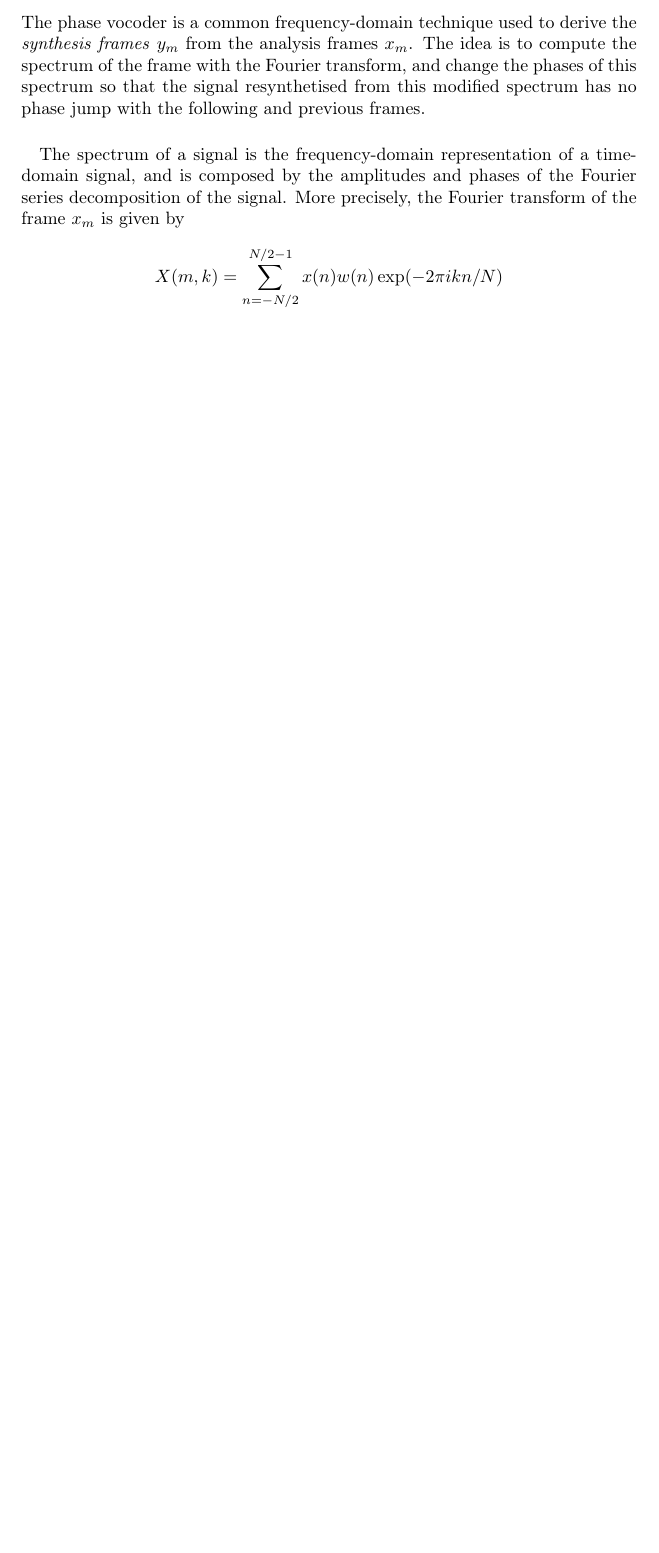
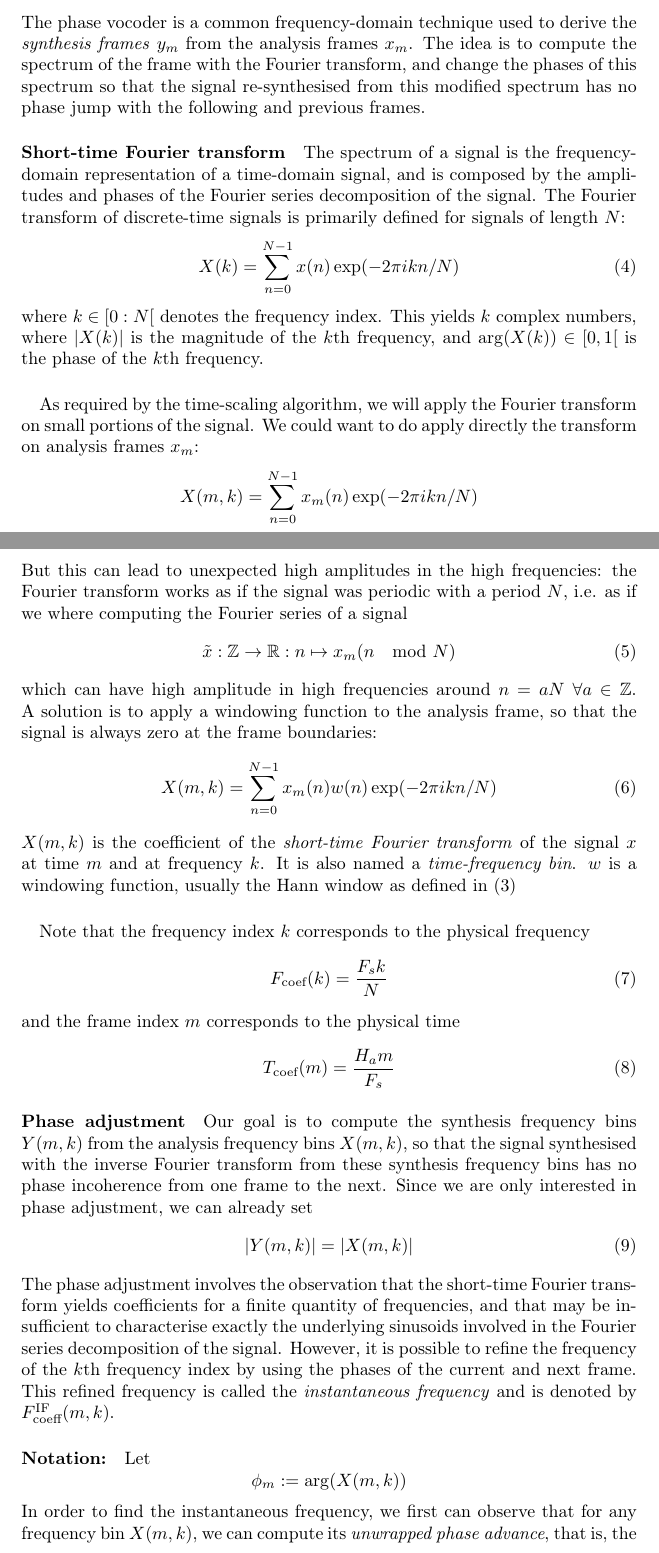
Before and after one commit to TheoVerhelst/OverPitch, a LaTeX paper (doc/Report.tex): part of page 4 of 6 before the commit and two parts of pages 4 and 5 of 8 after it, the two joined at a grey line, cut so that both start at the same text, the shorter picture padded with empty space. Compiled offline with pdfLaTeX; a LaTeX package or settings file that is missing is left out.

Commit message:
Continue report

```diff
--- a/doc/Report.tex
+++ b/doc/Report.tex
@@ -155,12 +159,73 @@ defined as
 The phase vocoder is a common frequency-domain technique used to derive the
 \emph{synthesis frames} \(y_m\)  from the analysis frames \(x_m\). The idea
 is to compute the spectrum of the frame with the Fourier transform, and change
-the phases of this spectrum so that the signal resynthetised from this modified
+the phases of this spectrum so that the signal re-synthesised from this modified
 spectrum has no phase jump with the following and previous frames.
-\paragraph{}The spectrum of a signal is the frequency-domain representation of
+\paragraph{Short-time Fourier transform}
+The spectrum of a signal is the frequency-domain representation of
 a time-domain signal, and is composed by the amplitudes and phases of the
-Fourier series decomposition of the signal. More precisely, the Fourier
-transform of the frame \(x_m\) is given by
-\[X(m,k) = \sum_{n=-N/2}^{N/2-1}x(n)w(n)\exp(-2\pi ikn/N)\]
-
-
+Fourier series decomposition of the signal. The Fourier transform of
+discrete-time signals is primarily defined for signals of length \(N\):
+\begin{equation}
+  X(k) = \sum_{n=0}^{N-1}x(n)\exp(-2\pi ikn/N)
+\end{equation}
+where \(k\in [0:N[\) denotes the frequency index. This yields \(k\) complex
+numbers, where \(|X(k)|\) is the magnitude of the \(k\)th frequency, and
+\(\arg(X(k))\in[0,1[\) is the phase of the \(k\)th frequency.
+\paragraph{}
+As required by the time-scaling algorithm, we will apply the Fourier transform
+on small portions of the signal. We could want to do apply directly the
+transform on analysis frames \(x_m\):
+\begin{equation*}
+X(m,k)=\sum_{n=0}^{N-1}x_m(n)\exp(-2\pi ikn/N)
+\end{equation*}
+But this can lead to unexpected high amplitudes in the high frequencies:
+the Fourier transform works as if the signal was periodic with a period \(N\),
+i.e. as if we where computing the Fourier series of a signal
+\begin{equation}
+\tilde x:\mathbb{Z}\to\mathbb{R}:n\mapsto x_m(n\mod N)
+\end{equation}
+which can have high amplitude in high frequencies around
+\(n=aN\;\forall a\in\mathbb{Z}\).
+A solution is to apply a windowing function to the analysis frame, so that the
+signal is always zero at the frame boundaries:
+\begin{equation}
+    X(m,k) = \sum_{n=0}^{N-1}x_m(n)w(n)\exp(-2\pi ikn/N)
+\end{equation}
+\(X(m,k)\) is the coefficient of the \emph{short-time Fourier transform} of
+the signal \(x\) at time \(m\) and at frequency \(k\). It is also named a
+\emph{time-frequency bin}. \(w\) is a windowing function, usually the Hann
+window as defined in \eqref{hann}
+\paragraph{}
+Note that the frequency index \(k\) corresponds to the physical frequency
+\begin{equation}
+    F_{\text{coef}}(k) = \frac{F_s k}{N}
+\end{equation}
+and the frame index \(m\) corresponds to the physical time
+\begin{equation}
+    T_{\text{coef}}(m) = \frac{H_a m}{F_s}
+\end{equation}
+\paragraph{Phase adjustment}
+Our goal is to compute the synthesis frequency bins \(Y(m,k)\) from the analysis
+frequency bins \(X(m,k)\), so that the signal synthesised with the inverse
+Fourier transform from these synthesis frequency bins has no phase incoherence
+from one frame to the next. Since we are only interested in phase adjustment,
+we can already set
+\begin{equation}
+    |Y(m,k)| = |X(m,k)|
+\end{equation}
+The phase adjustment involves the observation that the short-time Fourier
+transform yields coefficients for a finite quantity of frequencies, and that may
+be insufficient to characterise exactly the underlying sinusoids involved in the
+Fourier series decomposition of the signal. However, it is possible to refine
+the frequency of the \(k\)th frequency index by using the phases of the current
+and next frame. This refined frequency is called the \emph{instantaneous
+frequency} and is denoted by \(F_{\text{coeff}}^{\text{IF}}(m,k)\).
+\paragraph{Notation:}
+Let \[\phi_m:=\arg(X(m,k))\]
+In order to find the instantaneous frequency, we first can observe that for
+any frequency bin \(X(m,k)\), we can compute its \emph{unwrapped phase advance},
+that is, the phase increment that should occur from the time
+\(T_{\text{coef}}(m)\) to the time \(T_{\text{coef}}(m+1)\), according to the
+frequency estimate \(F_{\text{coef}}(k)\):
+\begin{equation}
```
Also changed, not shown: doc/Report.pdf, doc/hann.png, doc/Report.tex (98 more changed lines).
